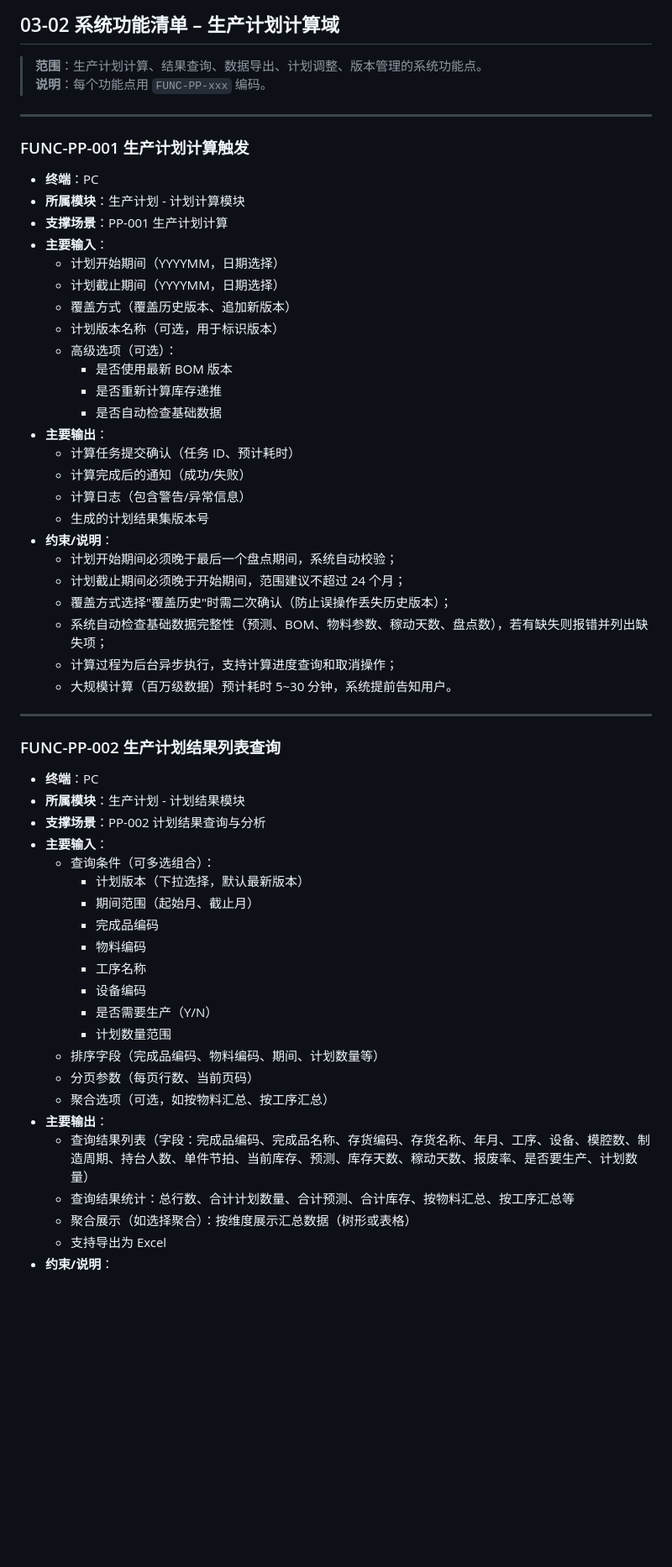
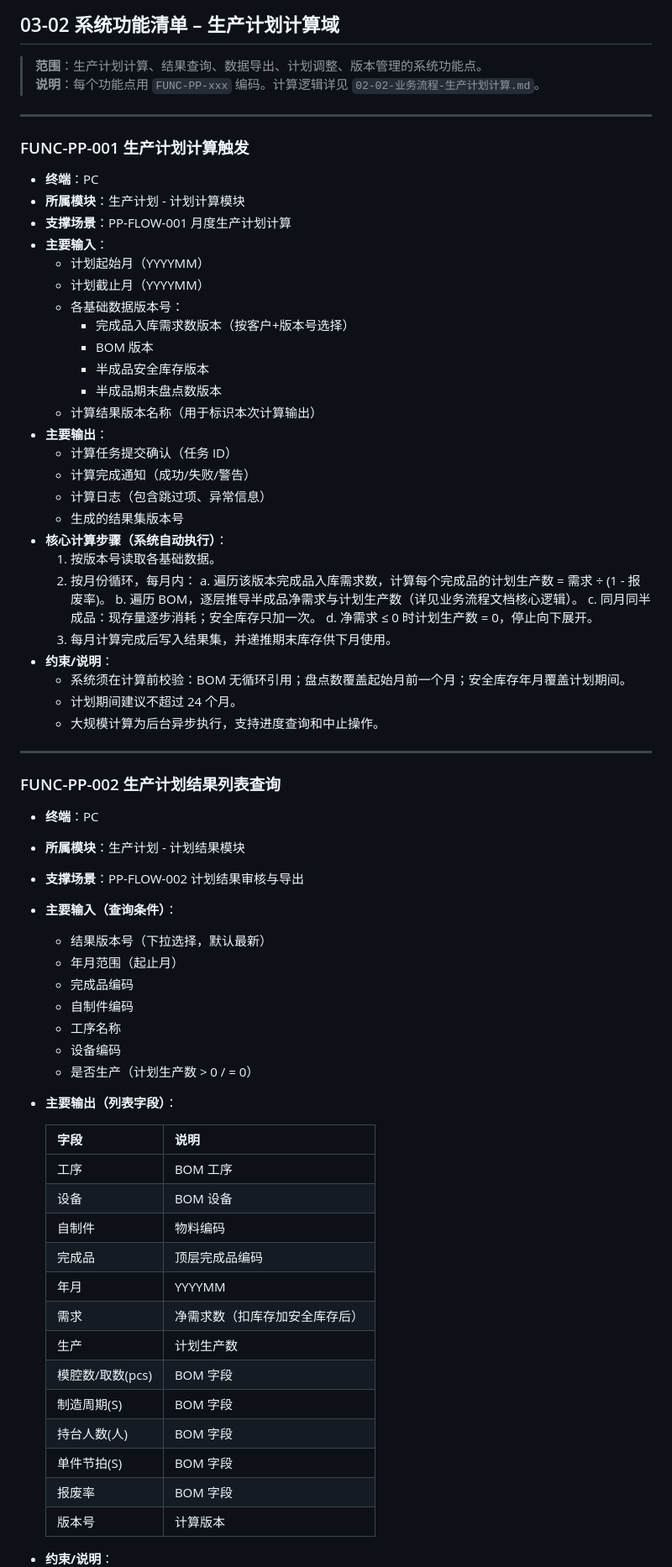
Before and after one commit to speedking7/APS, a Markdown page: docs/bizdocs/03-02-系统功能-生产计划计算.md, the part around one of its changes. Shown at 84% size. Rendered like a GitHub page; blank space fills up the shorter version.

```diff
--- a/docs/bizdocs/03-02-系统功能-生产计划计算.md
+++ b/docs/bizdocs/03-02-系统功能-生产计划计算.md
@@ -1,7 +1,7 @@
 ## 03-02 系统功能清单 – 生产计划计算域
 
 > **范围**：生产计划计算、结果查询、数据导出、计划调整、版本管理的系统功能点。
-> **说明**：每个功能点用 `FUNC-PP-xxx` 编码。
+> **说明**：每个功能点用 `FUNC-PP-xxx` 编码。计算逻辑详见 `02-02-业务流程-生产计划计算.md`。
 
 ---
 
@@ -9,28 +9,33 @@
 
 - **终端**：PC
 - **所属模块**：生产计划 - 计划计算模块
-- **支撑场景**：PP-001 生产计划计算
+- **支撑场景**：PP-FLOW-001 月度生产计划计算
 - **主要输入**：
-  - 计划开始期间（YYYYMM，日期选择）
-  - 计划截止期间（YYYYMM，日期选择）
-  - 覆盖方式（覆盖历史版本、追加新版本）
-  - 计划版本名称（可选，用于标识版本）
-  - 高级选项（可选）：
-    - 是否使用最新 BOM 版本
-    - 是否重新计算库存递推
-    - 是否自动检查基础数据
+  - 计划起始月（YYYYMM）
+  - 计划截止月（YYYYMM）
+  - 各基础数据版本号：
+    - 完成品入库需求数版本（按客户+版本号选择）
+    - BOM 版本
+    - 半成品安全库存版本
+    - 半成品期末盘点数版本
+  - 计算结果版本名称（用于标识本次计算输出）
 - **主要输出**：
-  - 计算任务提交确认（任务 ID、预计耗时）
-  - 计算完成后的通知（成功/失败）
-  - 计算日志（包含警告/异常信息）
-  - 生成的计划结果集版本号
+  - 计算任务提交确认（任务 ID）
+  - 计算完成通知（成功/失败/警告）
+  - 计算日志（包含跳过项、异常信息）
+  - 生成的结果集版本号
+- **核心计算步骤（系统自动执行）**：
+  1. 按版本号读取各基础数据。
+  2. 按月份循环，每月内：
+     a. 遍历该版本完成品入库需求数，计算每个完成品的计划生产数 = 需求 ÷ (1 - 报废率)。
+     b. 遍历 BOM，逐层推导半成品净需求与计划生产数（详见业务流程文档核心逻辑）。
+     c. 同月同半成品：现存量逐步消耗；安全库存只加一次。
+     d. 净需求 ≤ 0 时计划生产数 = 0，停止向下展开。
+  3. 每月计算完成后写入结果集，并递推期末库存供下月使用。
 - **约束/说明**：
-  - 计划开始期间必须晚于最后一个盘点期间，系统自动校验；
-  - 计划截止期间必须晚于开始期间，范围建议不超过 24 个月；
-  - 覆盖方式选择"覆盖历史"时需二次确认（防止误操作丢失历史版本）；
-  - 系统自动检查基础数据完整性（预测、BOM、物料参数、稼动天数、盘点数），若有缺失则报错并列出缺失项；
-  - 计算过程为后台异步执行，支持计算进度查询和取消操作；
-  - 大规模计算（百万级数据）预计耗时 5~30 分钟，系统提前告知用户。
+  - 系统须在计算前校验：BOM 无循环引用；盘点数覆盖起始月前一个月；安全库存年月覆盖计划期间。
+  - 计划期间建议不超过 24 个月。
+  - 大规模计算为后台异步执行，支持进度查询和中止操作。
 
 ---
 
@@ -38,23 +43,31 @@
 
 - **终端**：PC
 - **所属模块**：生产计划 - 计划结果模块
-- **支撑场景**：PP-002 计划结果查询与分析
-- **主要输入**：
-  - 查询条件（可多选组合）：
-    - 计划版本（下拉选择，默认最新版本）
-    - 期间范围（起始月、截止月）
-    - 完成品编码
-    - 物料编码
-    - 工序名称
-    - 设备编码
-    - 是否需要生产（Y/N）
-    - 计划数量范围
-  - 排序字段（完成品编码、物料编码、期间、计划数量等）
-  - 分页参数（每页行数、当前页码）
-  - 聚合选项（可选，如按物料汇总、按工序汇总）
-- **主要输出**：
-  - 查询结果列表（字段：完成品编码、完成品名称、存货编码、存货名称、年月、工序、设备、模腔数、制造周期、持台人数、单件节拍、当前库存、预测、库存天数、稼动天数、报废率、是否要生产、计划数量）
-  - 查询结果统计：总行数、合计计划数量、合计预测、合计库存、按物料汇总、按工序汇总等
-  - 聚合展示（如选择聚合）：按维度展示汇总数据（树形或表格）
-  - 支持导出为 Excel
+- **支撑场景**：PP-FLOW-002 计划结果审核与导出
+- **主要输入（查询条件）**：
+  - 结果版本号（下拉选择，默认最新）
+  - 年月范围（起止月）
+  - 完成品编码
+  - 自制件编码
+  - 工序名称
+  - 设备编码
+  - 是否生产（计划生产数 > 0 / = 0）
+- **主要输出（列表字段）**：
+
+  | 字段 | 说明 |
+  |------|------|
+  | 工序 | BOM 工序 |
+  | 设备 | BOM 设备 |
+  | 自制件 | 物料编码 |
+  | 完成品 | 顶层完成品编码 |
+  | 年月 | YYYYMM |
+  | 需求 | 净需求数（扣库存加安全库存后） |
+  | 生产 | 计划生产数 |
+  | 模腔数/取数(pcs) | BOM 字段 |
+  | 制造周期(S) | BOM 字段 |
+  | 持台人数(人) | BOM 字段 |
+  | 单件节拍(S) | BOM 字段 |
+  | 报废率 | BOM 字段 |
+  | 版本号 | 计算版本 |
+
 - **约束/说明**：
```
Also changed, not shown: other parts of docs/bizdocs/03-02-系统功能-生产计划计算.md (+28 -45 lines), docs/bizdocs/02-02-业务流程-生产计划计算.md (+141 -89 lines).
